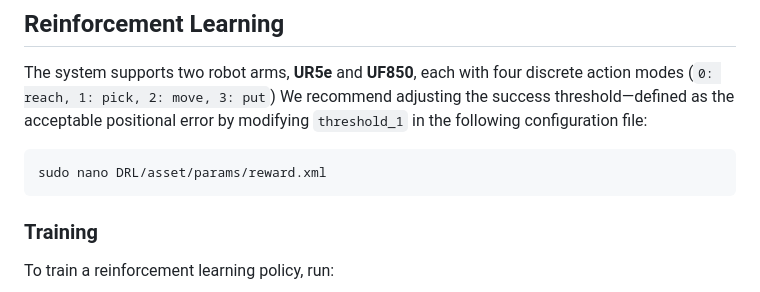
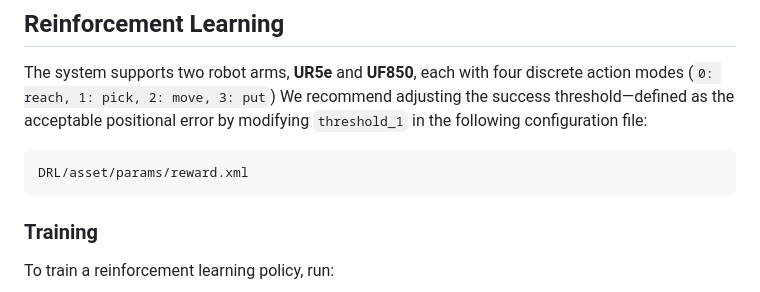
Before and after one commit to thanhnguyencanh/LfD4hri, a Markdown page: README.md, the part around the change. Drawn GitHub-style.

````diff
--- a/README.md
+++ b/README.md
@@ -52,7 +52,7 @@ LfD4hri/video_understanding_checkpoint/res101_handobj_100K/pascal_voc
 The system supports two robot arms, **UR5e** and **UF850**, each with four discrete action modes (```0: reach, 1: pick, 2: move, 3: put```)
 We recommend adjusting the success threshold—defined as the acceptable positional error by modifying `threshold_1` in the following configuration file:
 ```
-sudo nano DRL/asset/params/reward.xml
+DRL/asset/params/reward.xml
 ```
 ### Training
 
````
